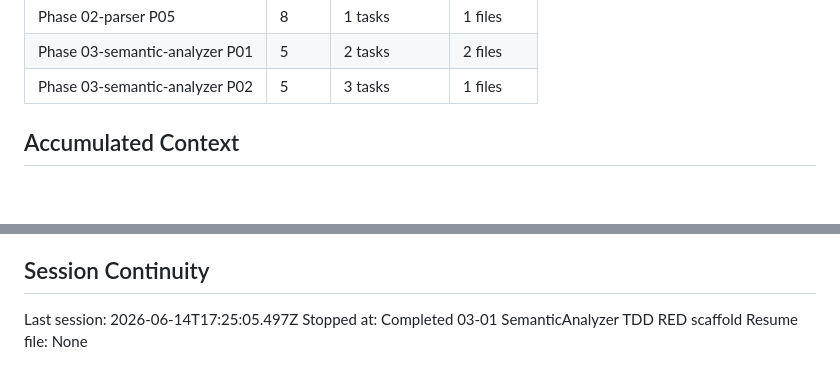
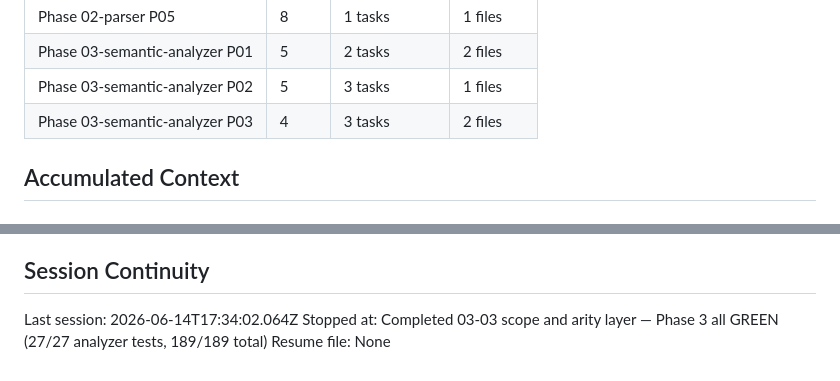
Before and after one commit to RAFAELDCOELHO/atena-lang, a Markdown page: .planning/STATE.md, 2 parts joined by grey strips. Drawn GitHub-style.

```diff
--- a/.planning/STATE.md
+++ b/.planning/STATE.md
@@ -70,6 +70,7 @@ Progress: [█████████░] 94%
 | Phase 02-parser P05 | 8 | 1 tasks | 1 files |
 | Phase 03-semantic-analyzer P01 | 5 | 2 tasks | 2 files |
 | Phase 03-semantic-analyzer P02 | 5 | 3 tasks | 1 files |
+| Phase 03-semantic-analyzer P03 | 4 | 3 tasks | 2 files |
 
 ## Accumulated Context
 
@@ -137,6 +142,6 @@ Planned fix for v1.1: typed parameter syntax, e.g. `function add(a: number, b: n
 
 ## Session Continuity
 
-Last session: 2026-06-14T17:25:05.497Z
-Stopped at: Completed 03-01 SemanticAnalyzer TDD RED scaffold
+Last session: 2026-06-14T17:34:02.064Z
+Stopped at: Completed 03-03 scope and arity layer — Phase 3 all GREEN (27/27 analyzer tests, 189/189 total)
 Resume file: None
```
Also changed, not shown: other parts of .planning/STATE.md (+12 -8 lines), .planning/ROADMAP.md (+3 -3 lines), 1 other file.
